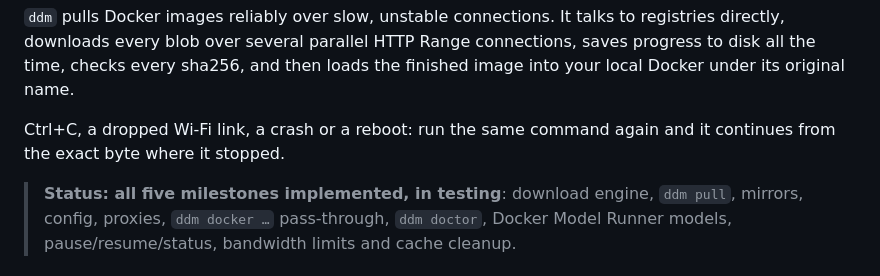
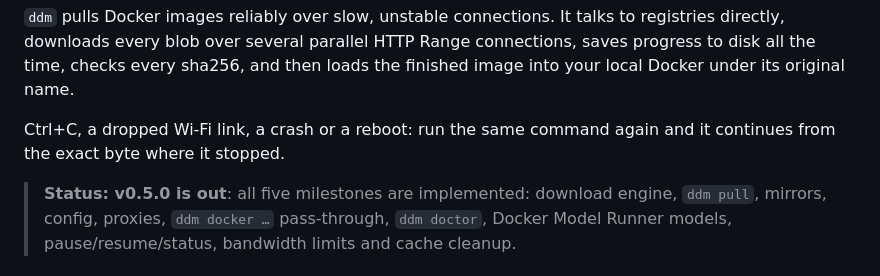
Before and after one commit to Hkarimi561/ddm, a Markdown page: README.md, the part around the change. Drawn GitHub-style.

Commit message:
README: announce v0.5.0
Co-Authored-By: Claude Sonnet 5.5 <noreply@anthropic.com>

```diff
--- a/README.md
+++ b/README.md
@@ -8,7 +8,7 @@ then loads the finished image into your local Docker under its original name.
 Ctrl+C, a dropped Wi-Fi link, a crash or a reboot: run the same command again
 and it continues from the exact byte where it stopped.
 
-> **Status: all five milestones implemented, in testing**: download engine,
+> **Status: v0.5.0 is out**: all five milestones are implemented: download engine,
 > `ddm pull`, mirrors, config, proxies, `ddm docker …` pass-through,
 > `ddm doctor`, Docker Model Runner models, pause/resume/status, bandwidth
 > limits and cache cleanup.
```
